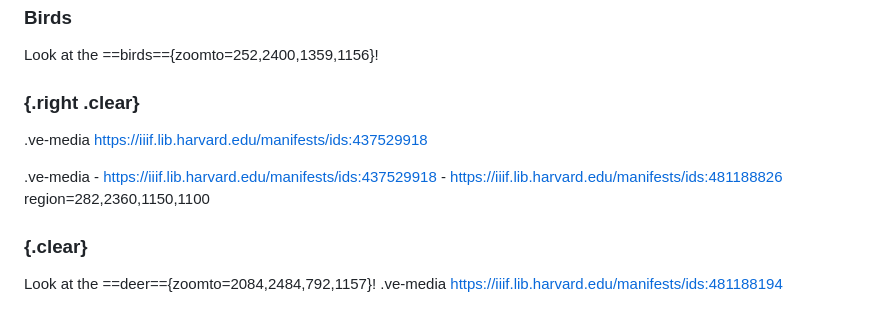
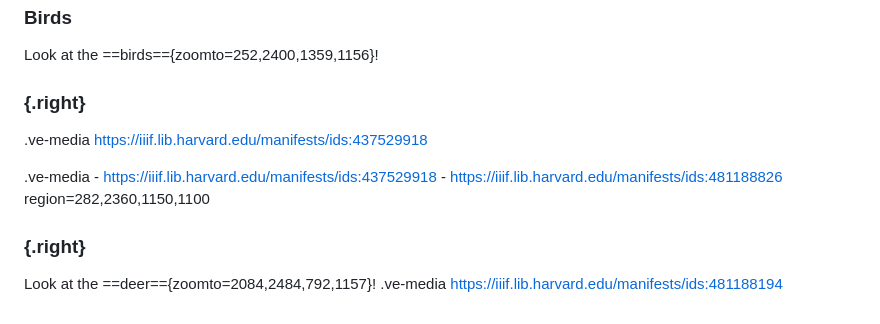
Before and after one commit to tracy-st/essays, a Markdown page: README.md, the part around the change. GitHub-like rendering.

Commit message:
API commit

```diff
--- a/README.md
+++ b/README.md
@@ -18,7 +18,7 @@ Quisque egestas diam in arcu cursus. Tincidunt augue interdum velit euismod in p
 ### Birds
 Look at the ==birds=={zoomto=252,2400,1359,1156}!
 
-### {.right .clear}
+### {.right}
 
 .ve-media https://iiif.lib.harvard.edu/manifests/ids:437529918
 
@@ -26,6 +26,6 @@ Look at the ==birds=={zoomto=252,2400,1359,1156}!
     - https://iiif.lib.harvard.edu/manifests/ids:437529918
     - https://iiif.lib.harvard.edu/manifests/ids:481188826 region=282,2360,1150,1100
 
-###  {.clear}
+### {.right}
 Look at the ==deer=={zoomto=2084,2484,792,1157}!
 .ve-media https://iiif.lib.harvard.edu/manifests/ids:481188194
```
